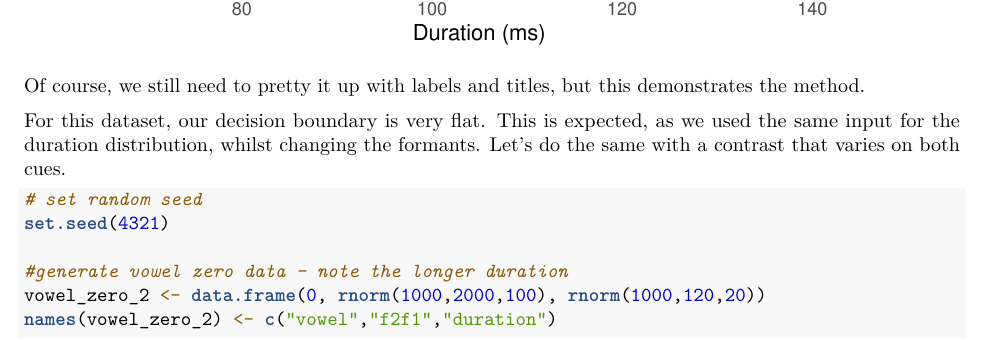
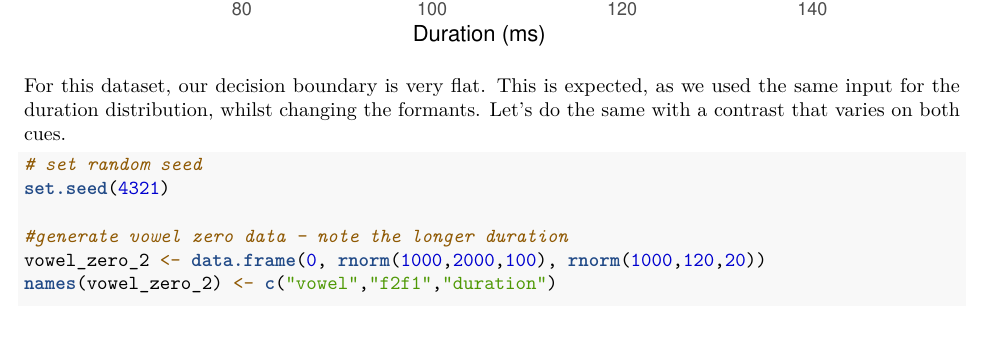
Before and after one commit to maximiliantopps/R-code, an R Markdown document (linearboundary/linearboundary.Rmd): part of page 4 of 5, cut so that both start at the same text. Rendered offline with R 4.5, knitr and Pandoc, then LaTeX, with nearby package versions.

Commit message:
Update linearboundary.Rmd
Removed a line I wrote before adding labels to the plot

````diff
--- a/linearboundary/linearboundary.Rmd
+++ b/linearboundary/linearboundary.Rmd
@@ -136,8 +136,6 @@ vowel_plot <- ggplot(vowel_data, aes(x=duration, y=f2f1)) +
 vowel_plot
 ```
 
-Of course, we still need to pretty it up with labels and titles, but this demonstrates the method.
-
 For this dataset, our decision boundary is very flat. This is expected, as we used the same input for the duration distribution, whilst changing the formants. Let's do the same with a contrast that varies on both cues.
 
 ```{r}
````
